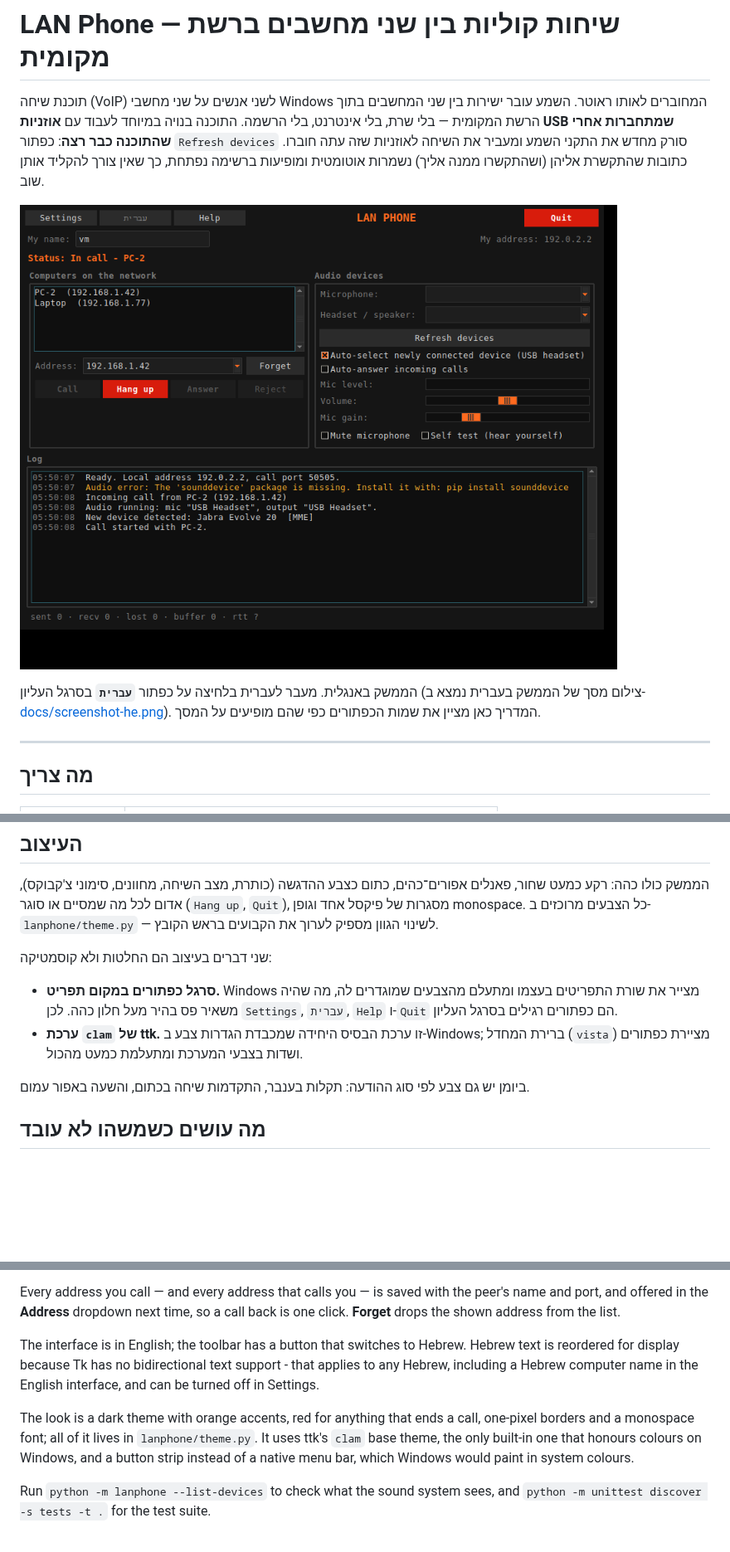
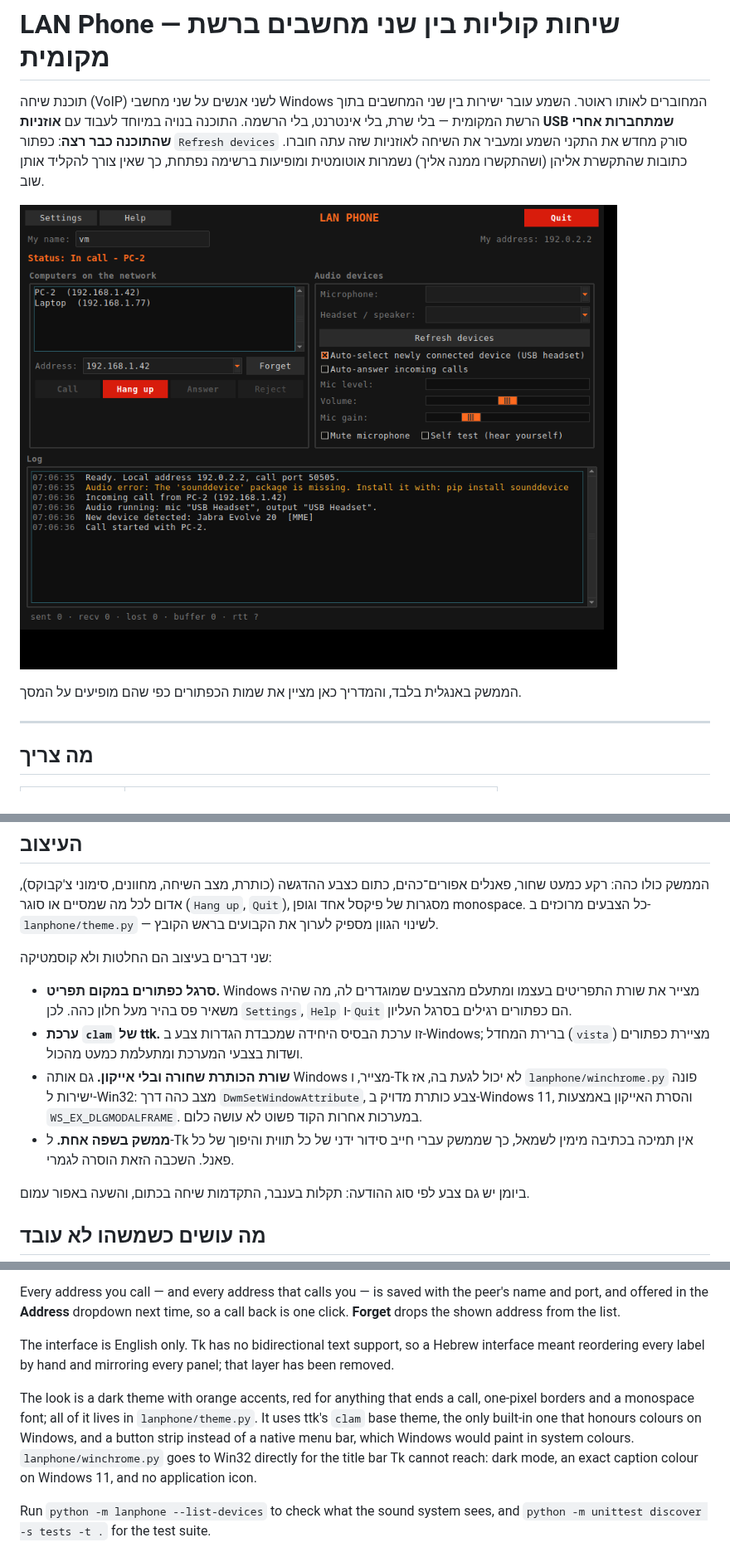
Before and after one commit to oded2741z-glitch/claude, a Markdown page: README.md, 3 parts joined by grey strips. Shown at 83% size. GitHub-like rendering; pictures changed too: docs/screenshot-en.png; blank space fills up the shorter version.

```diff
--- a/README.md
+++ b/README.md
@@ -9,9 +9,8 @@
 
 ![המסך הראשי](docs/screenshot-en.png)
 
-הממשק באנגלית. מעבר לעברית בלחיצה על כפתור **`עברית`** בסרגל העליון
-(צילום מסך של הממשק בעברית נמצא ב-[docs/screenshot-he.png](docs/screenshot-he.png)).
-המדריך כאן מציין את שמות הכפתורים כפי שהם מופיעים על המסך.
+הממשק באנגלית בלבד, והמדריך כאן מציין את שמות הכפתורים כפי שהם מופיעים על
+המסך.
 
 ---
 
@@ -146,9 +145,15 @@ pyinstaller --onefile --windowed --icon=icon.ico --collect-all sounddevice --nam
 
 * **סרגל כפתורים במקום תפריט.** Windows מצייר את שורת התפריטים בעצמו ומתעלם
   מהצבעים שמוגדרים לה, מה שהיה משאיר פס בהיר מעל חלון כהה. לכן `Settings`,
-  `עברית`, `Help` ו-`Quit` הם כפתורים רגילים בסרגל העליון.
+  `Help` ו-`Quit` הם כפתורים רגילים בסרגל העליון.
 * **ערכת `clam` של ttk.** זו ערכת הבסיס היחידה שמכבדת הגדרות צבע ב-Windows;
   ברירת המחדל (`vista`) מציירת כפתורים ושדות בצבעי המערכת ומתעלמת כמעט מהכול.
+* **שורת הכותרת שחורה ובלי אייקון.** גם אותה Windows מצייר, ו-Tk לא יכול לגעת
+  בה, אז `lanphone/winchrome.py` פונה ישירות ל-Win32: מצב כהה דרך
+  `DwmSetWindowAttribute`, צבע כותרת מדויק ב-Windows 11, והסרת האייקון
+  באמצעות `WS_EX_DLGMODALFRAME`. במערכות אחרות הקוד פשוט לא עושה כלום.
+* **ממשק בשפה אחת.** ל-Tk אין תמיכה בכתיבה מימין לשמאל, כך שממשק עברי חייב
+  סידור ידני של כל תווית והיפוך של כל פאנל. השכבה הזאת הוסרה לגמרי.
 
 ביומן יש גם צבע לפי סוג ההודעה: תקלות בענבר, התקדמות שיחה בכתום, והשעה
 באפור עמום.
@@ -293,16 +296,17 @@ Every address you call — and every address that calls you — is saved with th
 peer's name and port, and offered in the **Address** dropdown next time, so a
 call back is one click. **Forget** drops the shown address from the list.
 
-The interface is in English; the toolbar has a button that switches to Hebrew.
-Hebrew text is reordered for display because Tk has no bidirectional text
-support - that applies to any Hebrew, including a Hebrew computer name in the
-English interface, and can be turned off in Settings.
+The interface is English only. Tk has no bidirectional text support, so a
+Hebrew interface meant reordering every label by hand and mirroring every
+panel; that layer has been removed.
 
 The look is a dark theme with orange accents, red for anything that ends a call,
 one-pixel borders and a monospace font; all of it lives in `lanphone/theme.py`.
 It uses ttk's `clam` base theme, the only built-in one that honours colours on
 Windows, and a button strip instead of a native menu bar, which Windows would
-paint in system colours.
+paint in system colours. `lanphone/winchrome.py` goes to Win32 directly for the
+title bar Tk cannot reach: dark mode, an exact caption colour on Windows 11, and
+no application icon.
 
 Run `python -m lanphone --list-devices` to check what the sound system sees, and
 `python -m unittest discover -s tests -t .` for the test suite.
```
Also changed, not shown: other parts of README.md (+4 -6 lines), docs/screenshot-he.png (deleted), 9 other files.
